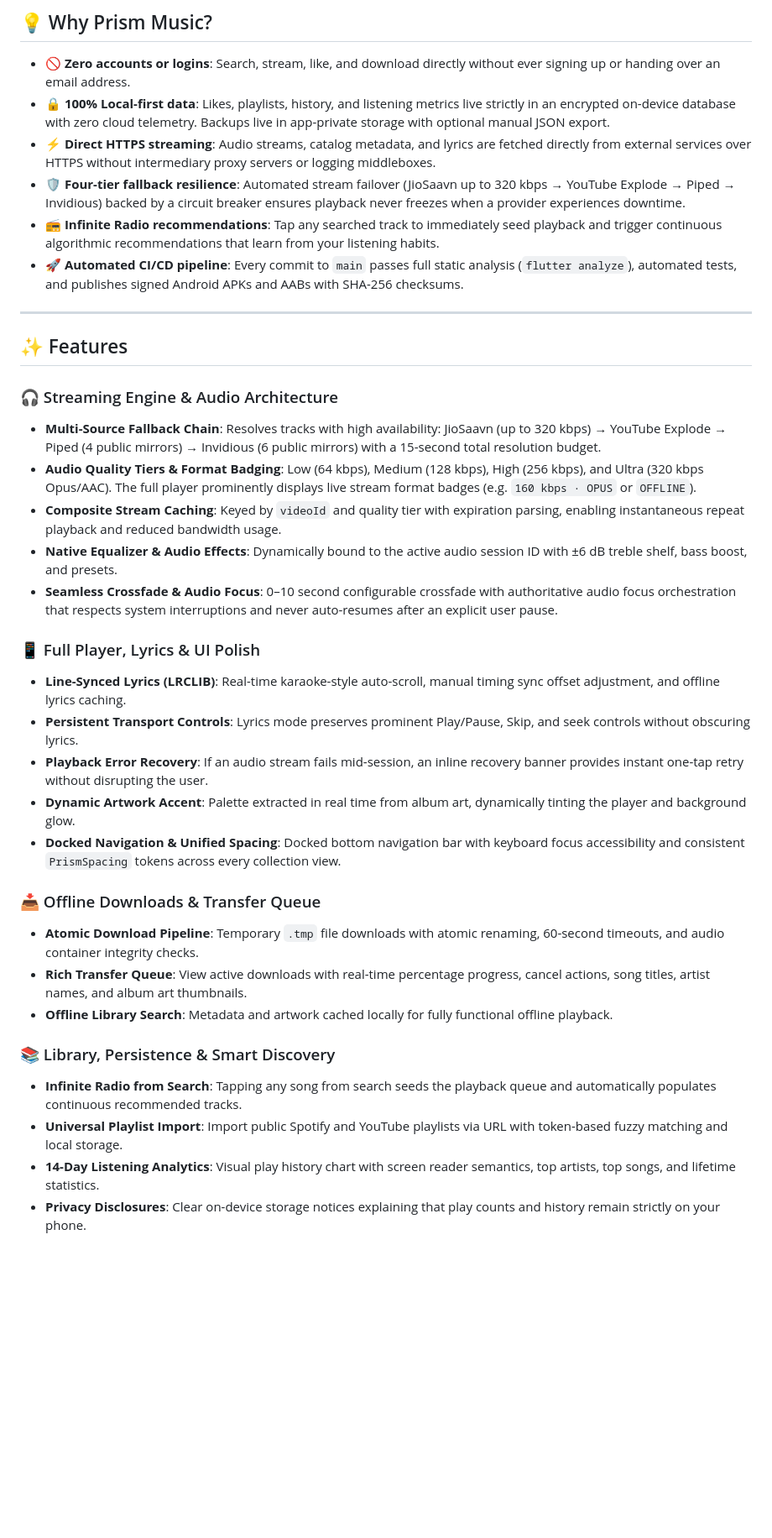
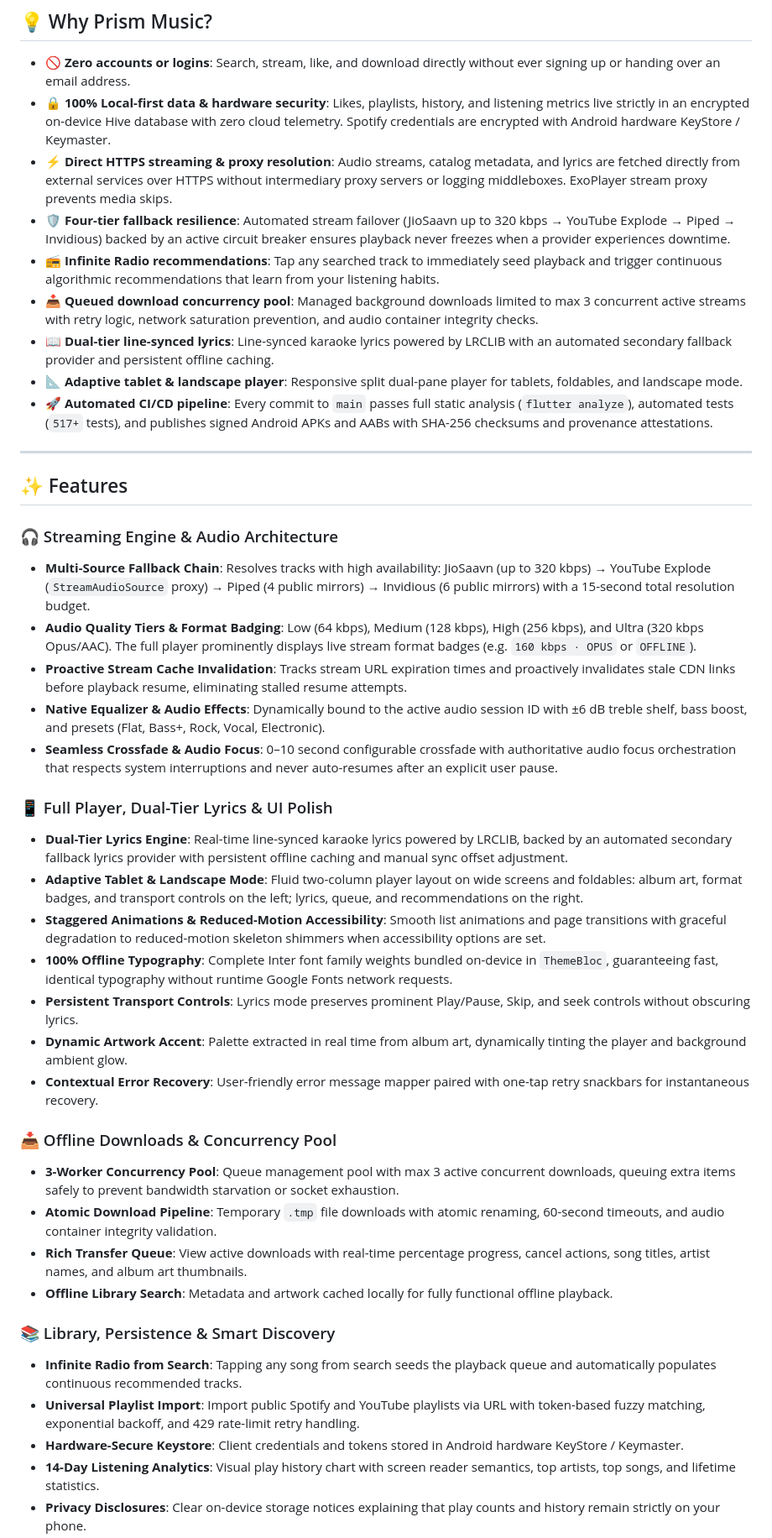
Before and after one commit to Jeswanth-009/Prism-Music, a Markdown page: README.md, the part around one of its changes. Shown at 84% size. GitHub-like rendering; blank space fills up the shorter version.

Commit message:
docs(readme): update README to v0.2.77 with latest features, architecture, and open-source guides

```diff
--- a/README.md
+++ b/README.md
@@ -41,38 +42,45 @@ Search and stream millions of songs from YouTube Music and JioSaavn with line-sy
 ## 💡 Why Prism Music?
 
 - 🚫 **Zero accounts or logins**: Search, stream, like, and download directly without ever signing up or handing over an email address.
-- 🔒 **100% Local-first data**: Likes, playlists, history, and listening metrics live strictly in an encrypted on-device database with zero cloud telemetry. Backups live in app-private storage with optional manual JSON export.
-- ⚡ **Direct HTTPS streaming**: Audio streams, catalog metadata, and lyrics are fetched directly from external services over HTTPS without intermediary proxy servers or logging middleboxes.
-- 🛡️ **Four-tier fallback resilience**: Automated stream failover (JioSaavn up to 320 kbps → YouTube Explode → Piped → Invidious) backed by a circuit breaker ensures playback never freezes when a provider experiences downtime.
+- 🔒 **100% Local-first data & hardware security**: Likes, playlists, history, and listening metrics live strictly in an encrypted on-device Hive database with zero cloud telemetry. Spotify credentials are encrypted with Android hardware KeyStore / Keymaster.
+- ⚡ **Direct HTTPS streaming & proxy resolution**: Audio streams, catalog metadata, and lyrics are fetched directly from external services over HTTPS without intermediary proxy servers or logging middleboxes. ExoPlayer stream proxy prevents media skips.
+- 🛡️ **Four-tier fallback resilience**: Automated stream failover (JioSaavn up to 320 kbps → YouTube Explode → Piped → Invidious) backed by an active circuit breaker ensures playback never freezes when a provider experiences downtime.
 - 📻 **Infinite Radio recommendations**: Tap any searched track to immediately seed playback and trigger continuous algorithmic recommendations that learn from your listening habits.
-- 🚀 **Automated CI/CD pipeline**: Every commit to `main` passes full static analysis (`flutter analyze`), automated tests, and publishes signed Android APKs and AABs with SHA-256 checksums.
+- 📥 **Queued download concurrency pool**: Managed background downloads limited to max 3 concurrent active streams with retry logic, network saturation prevention, and audio container integrity checks.
+- 📖 **Dual-tier line-synced lyrics**: Line-synced karaoke lyrics powered by LRCLIB with an automated secondary fallback provider and persistent offline caching.
+- 📐 **Adaptive tablet & landscape player**: Responsive split dual-pane player for tablets, foldables, and landscape mode.
+- 🚀 **Automated CI/CD pipeline**: Every commit to `main` passes full static analysis (`flutter analyze`), automated tests (`517+` tests), and publishes signed Android APKs and AABs with SHA-256 checksums and provenance attestations.
 
 ---
 
 ## ✨ Features
 
 ### 🎧 Streaming Engine & Audio Architecture
-- **Multi-Source Fallback Chain**: Resolves tracks with high availability: JioSaavn (up to 320 kbps) → YouTube Explode → Piped (4 public mirrors) → Invidious (6 public mirrors) with a 15-second total resolution budget.
+- **Multi-Source Fallback Chain**: Resolves tracks with high availability: JioSaavn (up to 320 kbps) → YouTube Explode (`StreamAudioSource` proxy) → Piped (4 public mirrors) → Invidious (6 public mirrors) with a 15-second total resolution budget.
 - **Audio Quality Tiers & Format Badging**: Low (64 kbps), Medium (128 kbps), High (256 kbps), and Ultra (320 kbps Opus/AAC). The full player prominently displays live stream format badges (e.g. `160 kbps · OPUS` or `OFFLINE`).
-- **Composite Stream Caching**: Keyed by `videoId` and quality tier with expiration parsing, enabling instantaneous repeat playback and reduced bandwidth usage.
-- **Native Equalizer & Audio Effects**: Dynamically bound to the active audio session ID with ±6 dB treble shelf, bass boost, and presets.
+- **Proactive Stream Cache Invalidation**: Tracks stream URL expiration times and proactively invalidates stale CDN links before playback resume, eliminating stalled resume attempts.
+- **Native Equalizer & Audio Effects**: Dynamically bound to the active audio session ID with ±6 dB treble shelf, bass boost, and presets (Flat, Bass+, Rock, Vocal, Electronic).
 - **Seamless Crossfade & Audio Focus**: 0–10 second configurable crossfade with authoritative audio focus orchestration that respects system interruptions and never auto-resumes after an explicit user pause.
 
-### 📱 Full Player, Lyrics & UI Polish
-- **Line-Synced Lyrics (LRCLIB)**: Real-time karaoke-style auto-scroll, manual timing sync offset adjustment, and offline lyrics caching.
+### 📱 Full Player, Dual-Tier Lyrics & UI Polish
+- **Dual-Tier Lyrics Engine**: Real-time line-synced karaoke lyrics powered by LRCLIB, backed by an automated secondary fallback lyrics provider with persistent offline caching and manual sync offset adjustment.
+- **Adaptive Tablet & Landscape Mode**: Fluid two-column player layout on wide screens and foldables: album art, format badges, and transport controls on the left; lyrics, queue, and recommendations on the right.
+- **Staggered Animations & Reduced-Motion Accessibility**: Smooth list animations and page transitions with graceful degradation to reduced-motion skeleton shimmers when accessibility options are set.
+- **100% Offline Typography**: Complete Inter font family weights bundled on-device in `ThemeBloc`, guaranteeing fast, identical typography without runtime Google Fonts network requests.
 - **Persistent Transport Controls**: Lyrics mode preserves prominent Play/Pause, Skip, and seek controls without obscuring lyrics.
-- **Playback Error Recovery**: If an audio stream fails mid-session, an inline recovery banner provides instant one-tap retry without disrupting the user.
-- **Dynamic Artwork Accent**: Palette extracted in real time from album art, dynamically tinting the player and background glow.
-- **Docked Navigation & Unified Spacing**: Docked bottom navigation bar with keyboard focus accessibility and consistent `PrismSpacing` tokens across every collection view.
+- **Dynamic Artwork Accent**: Palette extracted in real time from album art, dynamically tinting the player and background ambient glow.
+- **Contextual Error Recovery**: User-friendly error message mapper paired with one-tap retry snackbars for instantaneous recovery.
 
-### 📥 Offline Downloads & Transfer Queue
-- **Atomic Download Pipeline**: Temporary `.tmp` file downloads with atomic renaming, 60-second timeouts, and audio container integrity checks.
+### 📥 Offline Downloads & Concurrency Pool
+- **3-Worker Concurrency Pool**: Queue management pool with max 3 active concurrent downloads, queuing extra items safely to prevent bandwidth starvation or socket exhaustion.
+- **Atomic Download Pipeline**: Temporary `.tmp` file downloads with atomic renaming, 60-second timeouts, and audio container integrity validation.
 - **Rich Transfer Queue**: View active downloads with real-time percentage progress, cancel actions, song titles, artist names, and album art thumbnails.
 - **Offline Library Search**: Metadata and artwork cached locally for fully functional offline playback.
 
 ### 📚 Library, Persistence & Smart Discovery
 - **Infinite Radio from Search**: Tapping any song from search seeds the playback queue and automatically populates continuous recommended tracks.
-- **Universal Playlist Import**: Import public Spotify and YouTube playlists via URL with token-based fuzzy matching and local storage.
+- **Universal Playlist Import**: Import public Spotify and YouTube playlists via URL with token-based fuzzy matching, exponential backoff, and 429 rate-limit retry handling.
+- **Hardware-Secure Keystore**: Client credentials and tokens stored in Android hardware KeyStore / Keymaster.
 - **14-Day Listening Analytics**: Visual play history chart with screen reader semantics, top artists, top songs, and lifetime statistics.
 - **Privacy Disclosures**: Clear on-device storage notices explaining that play counts and history remain strictly on your phone.
 - **Last.fm Scrobbling**: Optional integration to scrobble plays directly to your Last.fm profile.
```
Also changed, not shown: other parts of README.md (+69 -53 lines).
